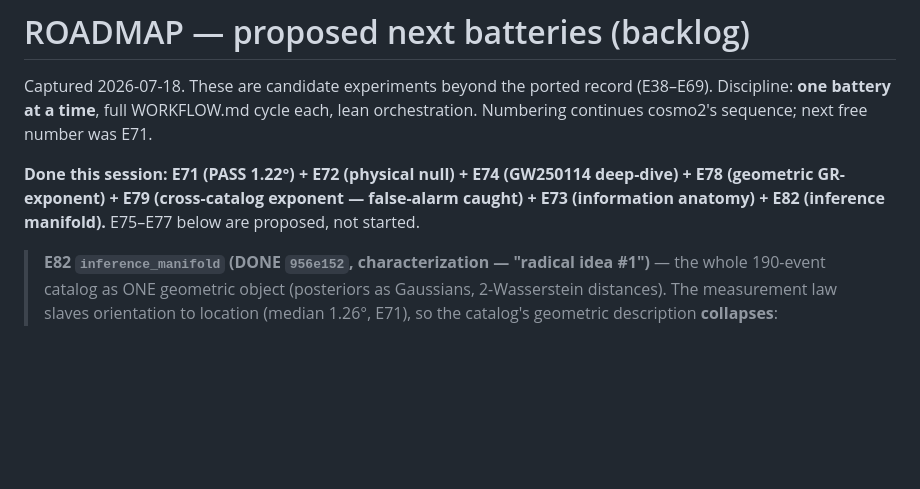
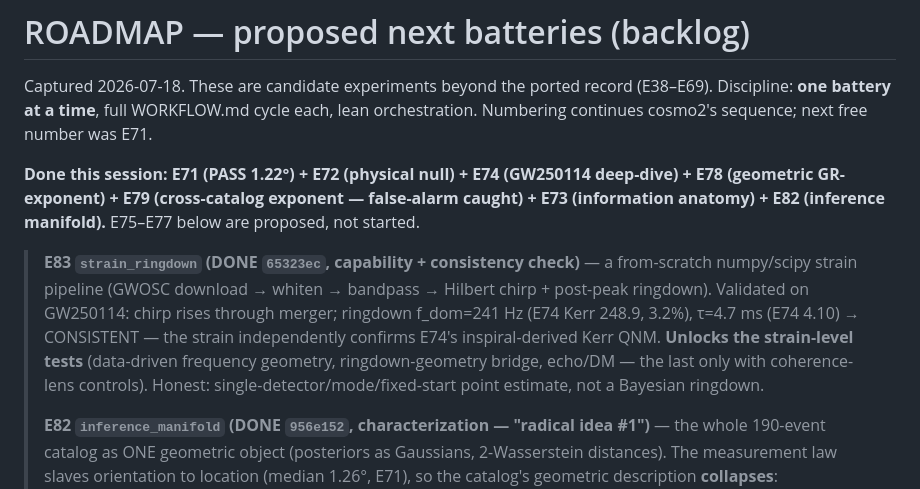
Before and after one commit to kunalb541/GW, a Markdown page: docs/ROADMAP.md, the part around the change. Rendered like a GitHub page; blank space fills up the shorter version.

Commit message:
docs: E83 strain pipeline logged; next free E84
Co-Authored-By: Claude Opus 4.8 <noreply@anthropic.com>

```diff
--- a/docs/ROADMAP.md
+++ b/docs/ROADMAP.md
@@ -6,6 +6,8 @@ Numbering continues cosmo2's sequence; next free number was E71.
 
 **Done this session: E71 (PASS 1.22°) + E72 (physical null) + E74 (GW250114 deep-dive) + E78 (geometric GR-exponent) + E79 (cross-catalog exponent — false-alarm caught) + E73 (information anatomy) + E82 (inference manifold).** E75–E77 below are proposed, not started.
 
+> **E83 `strain_ringdown` (DONE `65323ec`, capability + consistency check)** — a from-scratch numpy/scipy strain pipeline (GWOSC download → whiten → bandpass → Hilbert chirp + post-peak ringdown). Validated on GW250114: chirp rises through merger; ringdown f_dom=241 Hz (E74 Kerr 248.9, 3.2%), τ=4.7 ms (E74 4.10) → CONSISTENT — the strain independently confirms E74's inspiral-derived Kerr QNM. **Unlocks the strain-level tests** (data-driven frequency geometry, ringdown-geometry bridge, echo/DM — the last only with coherence-lens controls). Honest: single-detector/mode/fixed-start point estimate, not a Bayesian ringdown.
+>
 > **E82 `inference_manifold` (DONE `956e152`, characterization — "radical idea #1")** — the whole 190-event catalog as ONE geometric object (posteriors as Gaussians, 2-Wasserstein distances). The measurement law slaves orientation to location (median 1.26°, E71), so the catalog's geometric description **collapses**: participation-ratio effective dimensionality **1.07** (naive 5/event); axis 1 = population (chirp mass, |ρ|=0.99), thin axis 2 = precision. Subtract the law → the population remains; measurement and population are geometrically separable, and separated. Honest: the 95/5 location/shape split is mass-range-dominated (not oversold). Successor: full-parameter-space Fisher-Rao version (the deferred E80 sloppy-spectrum program).
 >
 > **Radical-ideas cross-domain scout (analytic, not banked):** the curved orientation law is non-trivial only where the best-measured combination has *curved level sets* — rich in GW (chirp mass) and **weak-lensing cosmology (S₈ = σ₈(Ωm/0.3)^0.5, testable on DES/KiDS chains; note cosmo2 already did a "curved S8 law" as cosmo2-E73)**, trivial in PTA (linear A–γ), ill-posed in NS (M,R) without Fisher-Rao.
```
Also changed, not shown: docs/HANDOFF.md (+2 -1 lines).
